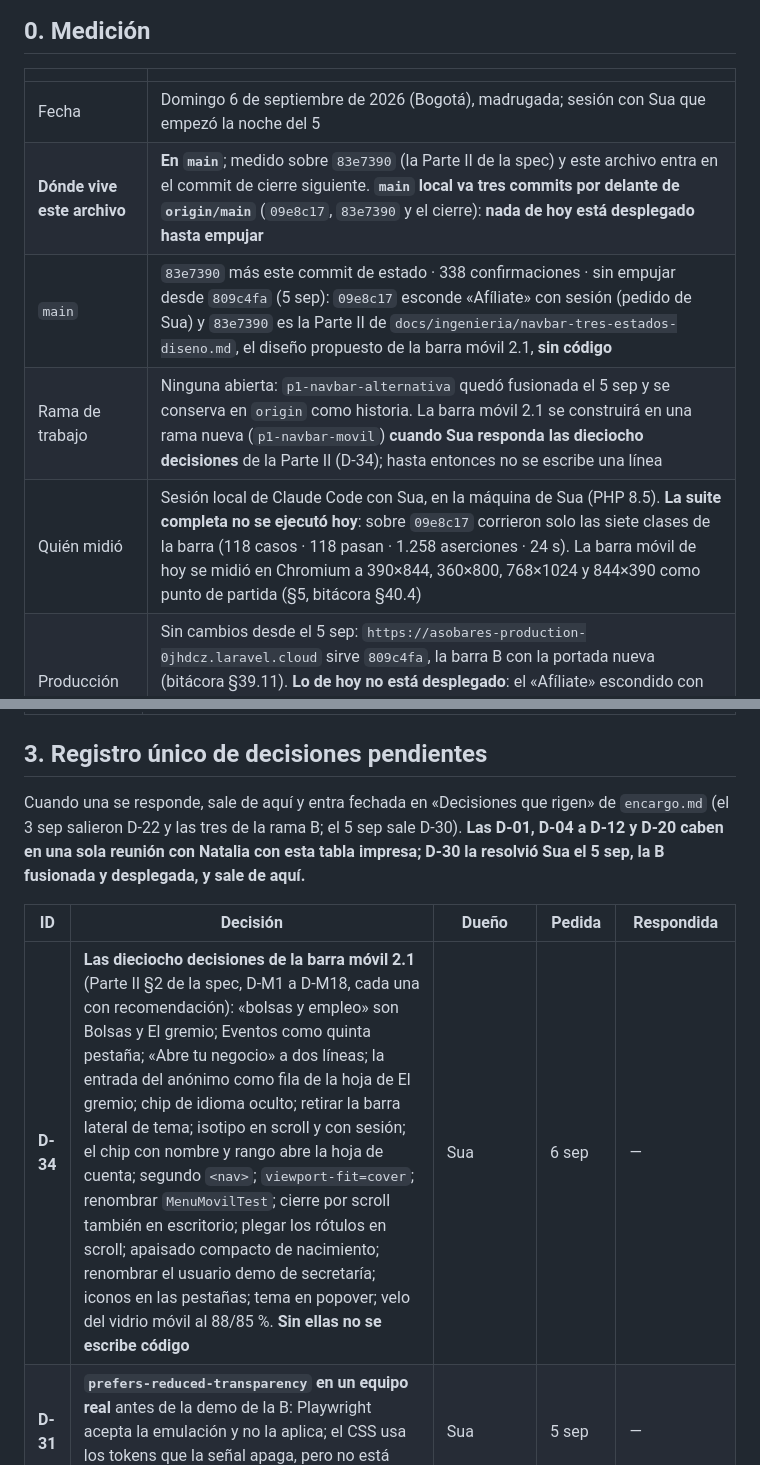
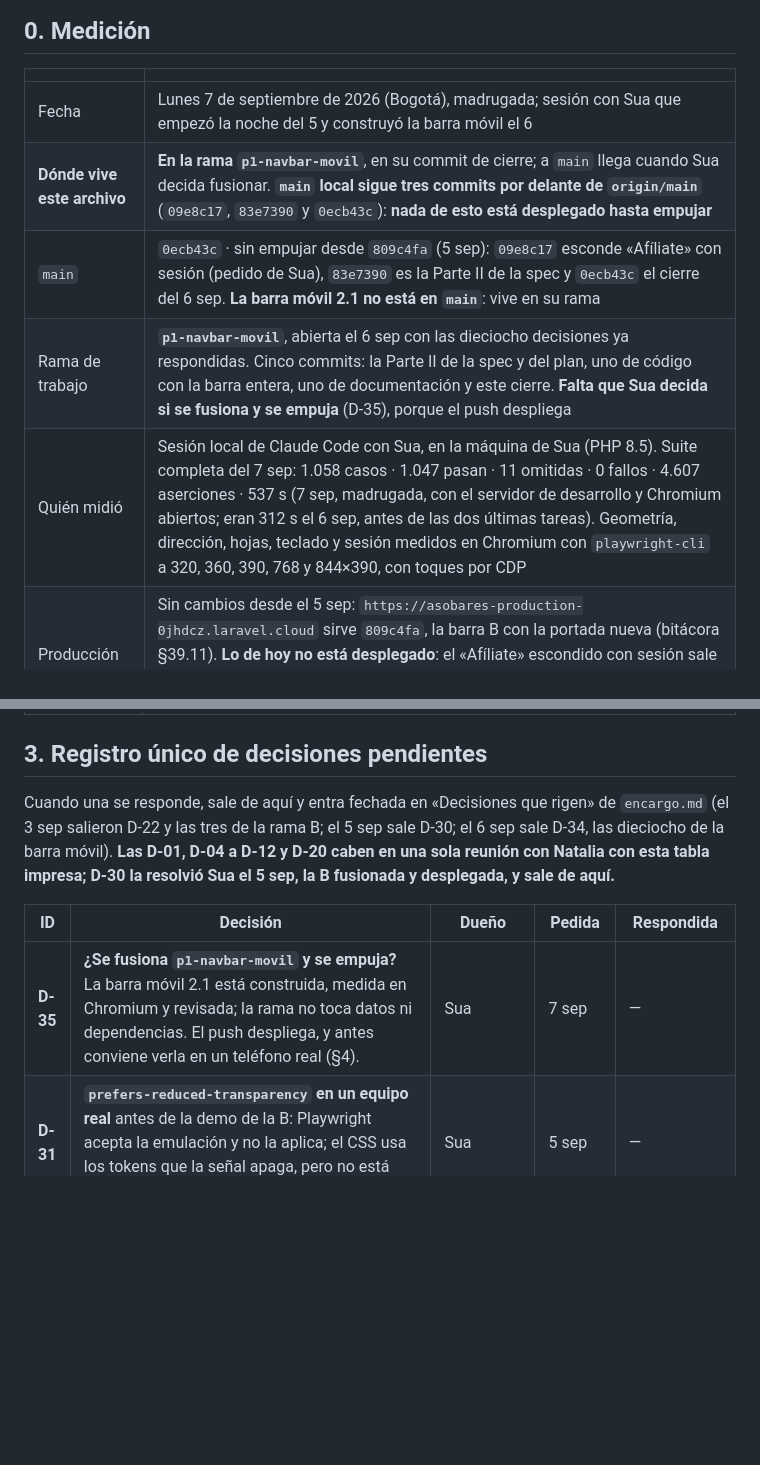
Before and after one commit to Jsua3/asobares, a Markdown page: material/estado.md, 2 parts joined by grey strips. Drawn GitHub-style; blank space fills up the shorter version.

Commit message:
Cierra el 7 sep: la barra móvil 2.1, construida, medida y revisada
La rama queda lista y sin fusionar: el push despliega y esa decisión es
de Sua. Lo único que puede cerrar la barra es un teléfono real.

```diff
--- a/material/estado.md
+++ b/material/estado.md
@@ -28,11 +28,11 @@ _La foto del proyecto hoy. **Se reescribe entero** al cerrar toda sesión que ca
 
 | | |
 |---|---|
-| Fecha | Domingo 6 de septiembre de 2026 (Bogotá), madrugada; sesión con Sua que empezó la noche del 5 |
-| **Dónde vive este archivo** | **En `main`**; medido sobre `83e7390` (la Parte II de la spec) y este archivo entra en el commit de cierre siguiente. **`main` local va tres commits por delante de `origin/main`** (`09e8c17`, `83e7390` y el cierre): **nada de hoy está desplegado hasta empujar** |
-| `main` | `83e7390` más este commit de estado · 338 confirmaciones · sin empujar desde `809c4fa` (5 sep): `09e8c17` esconde «Afíliate» con sesión (pedido de Sua) y `83e7390` es la Parte II de `docs/ingenieria/navbar-tres-estados-diseno.md`, el diseño propuesto de la barra móvil 2.1, **sin código** |
-| Rama de trabajo | Ninguna abierta: `p1-navbar-alternativa` quedó fusionada el 5 sep y se conserva en `origin` como historia. La barra móvil 2.1 se construirá en una rama nueva (`p1-navbar-movil`) **cuando Sua responda las dieciocho decisiones** de la Parte II (D-34); hasta entonces no se escribe una línea |
-| Quién midió | Sesión local de Claude Code con Sua, en la máquina de Sua (PHP 8.5). **La suite completa no se ejecutó hoy**: sobre `09e8c17` corrieron solo las siete clases de la barra (118 casos · 118 pasan · 1.258 aserciones · 24 s). La barra móvil de hoy se midió en Chromium a 390×844, 360×800, 768×1024 y 844×390 como punto de partida (§5, bitácora §40.4) |
+| Fecha | Lunes 7 de septiembre de 2026 (Bogotá), madrugada; sesión con Sua que empezó la noche del 5 y construyó la barra móvil el 6 |
+| **Dónde vive este archivo** | **En la rama `p1-navbar-movil`**, en su commit de cierre; a `main` llega cuando Sua decida fusionar. **`main` local sigue tres commits por delante de `origin/main`** (`09e8c17`, `83e7390` y `0ecb43c`): **nada de esto está desplegado hasta empujar** |
+| `main` | `0ecb43c` · sin empujar desde `809c4fa` (5 sep): `09e8c17` esconde «Afíliate» con sesión (pedido de Sua), `83e7390` es la Parte II de la spec y `0ecb43c` el cierre del 6 sep. **La barra móvil 2.1 no está en `main`**: vive en su rama |
+| Rama de trabajo | **`p1-navbar-movil`**, abierta el 6 sep con las dieciocho decisiones ya respondidas. Cinco commits: la Parte II de la spec y del plan, uno de código con la barra entera, uno de documentación y este cierre. **Falta que Sua decida si se fusiona y se empuja** (D-35), porque el push despliega |
+| Quién midió | Sesión local de Claude Code con Sua, en la máquina de Sua (PHP 8.5). Suite completa del 7 sep: 1.058 casos · 1.047 pasan · 11 omitidas · 0 fallos · 4.607 aserciones · 537 s (7 sep, madrugada, con el servidor de desarrollo y Chromium abiertos; eran 312 s el 6 sep, antes de las dos últimas tareas). Geometría, dirección, hojas, teclado y sesión medidos en Chromium con `playwright-cli` a 320, 360, 390, 768 y 844×390, con toques por CDP |
 | Producción | Sin cambios desde el 5 sep: `https://asobares-production-0jhdcz.laravel.cloud` sirve `809c4fa`, la barra B con la portada nueva (bitácora §39.11). **Lo de hoy no está desplegado**: el «Afíliate» escondido con sesión sale con el próximo push. `ContenidoOficialSeeder` sigue sin correrse (toca datos: visto bueno aparte) |
 
 ## 1. Qué se exige y cuándo
@@ -131,11 +133,11 @@ De catorce, **doce cerrados y dos vivos** (10 y 11); ninguno se cierra escribien
 
 ## 3. Registro único de decisiones pendientes
 
-Cuando una se responde, sale de aquí y entra fechada en «Decisiones que rigen» de `encargo.md` (el 3 sep salieron D-22 y las tres de la rama B; el 5 sep sale D-30). **Las D-01, D-04 a D-12 y D-20 caben en una sola reunión con Natalia con esta tabla impresa; D-30 la resolvió Sua el 5 sep, la B fusionada y desplegada, y sale de aquí.**
+Cuando una se responde, sale de aquí y entra fechada en «Decisiones que rigen» de `encargo.md` (el 3 sep salieron D-22 y las tres de la rama B; el 5 sep sale D-30; el 6 sep sale D-34, las dieciocho de la barra móvil). **Las D-01, D-04 a D-12 y D-20 caben en una sola reunión con Natalia con esta tabla impresa; D-30 la resolvió Sua el 5 sep, la B fusionada y desplegada, y sale de aquí.**
 
 | ID | Decisión | Dueño | Pedida | Respondida |
 |---|---|---|---|---|
-| **D-34** | **Las dieciocho decisiones de la barra móvil 2.1** (Parte II §2 de la spec, D-M1 a D-M18, cada una con recomendación): «bolsas y empleo» son Bolsas y El gremio; Eventos como quinta pestaña; «Abre tu negocio» a dos líneas; la entrada del anónimo como fila de la hoja de El gremio; chip de idioma oculto; retirar la barra lateral de tema; isotipo en scroll y con sesión; el chip con nombre y rango abre la hoja de cuenta; segundo `<nav>`; `viewport-fit=cover`; renombrar `MenuMovilTest`; cierre por scroll también en escritorio; plegar los rótulos en scroll; apaisado compacto de nacimiento; renombrar el usuario demo de secretaría; iconos en las pestañas; tema en popover; velo del vidrio móvil al 88/85 %. **Sin ellas no se escribe código** | Sua | 6 sep | — |
+| **D-35** | **¿Se fusiona `p1-navbar-movil` y se empuja?** La barra móvil 2.1 está construida, medida en Chromium y revisada; la rama no toca datos ni dependencias. El push despliega, y antes conviene verla en un teléfono real (§4). | Sua | 7 sep | — |
 | **D-31** | **`prefers-reduced-transparency` en un equipo real** antes de la demo de la B: Playwright acepta la emulación y no la aplica; el CSS usa los tokens que la señal apaga, pero no está medido | Sua | 5 sep | — |
 | **D-32** | **Idiomas como subsistema propio**: `lang/`, middleware de locale, traducir vistas y volver multilingüe la tabla de ajustes. **Ampliación de alcance: acta antes de codificar.** El chip de la B es su sitio reservado y no funciona a propósito | Natalia + Sua | 3 sep | — |
 | **D-33** | **Qué cede en la barra entre 1024 y ~1130 px de ancho** (iPad mini y los iPad de 10 pulgadas antiguos, en horizontal): en `inicial` y `atención` los tres módulos suman 1.102 px y la píldora mide 968. Con el logo protegido, a 1024 en inicial la píldora desborda 124 px a la derecha y el documento gana 107 px de desplazamiento horizontal (medido el 5 sep); en scroll cabe (727 px). Opciones: isotipo también en inicial por debajo de ~1150 px, o esconder el texto de «Mi cuenta» en esa franja; ninguna se toma sin Sua. Ya desbordaba antes de la rejilla, **y ahora está en producción** | Sua | 5 sep | — |
```
Also changed, not shown: other parts of material/estado.md (+5 -2 lines).
